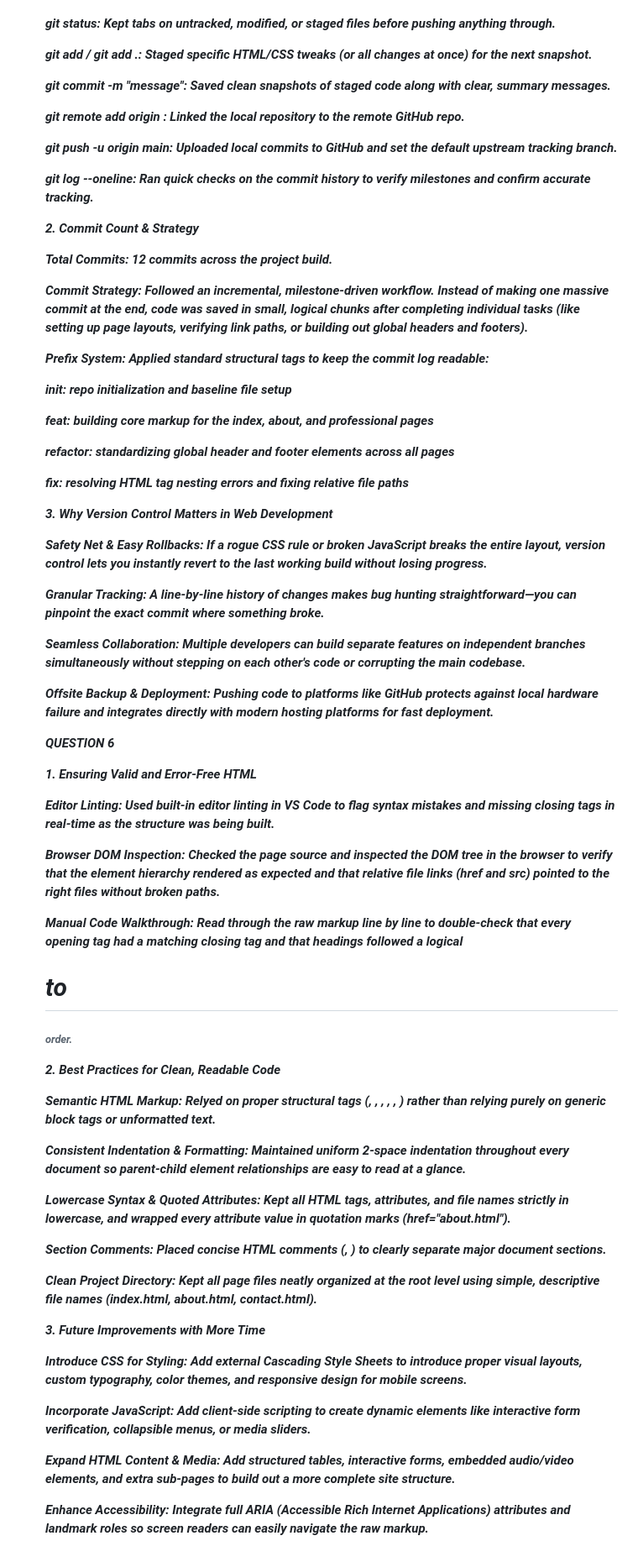
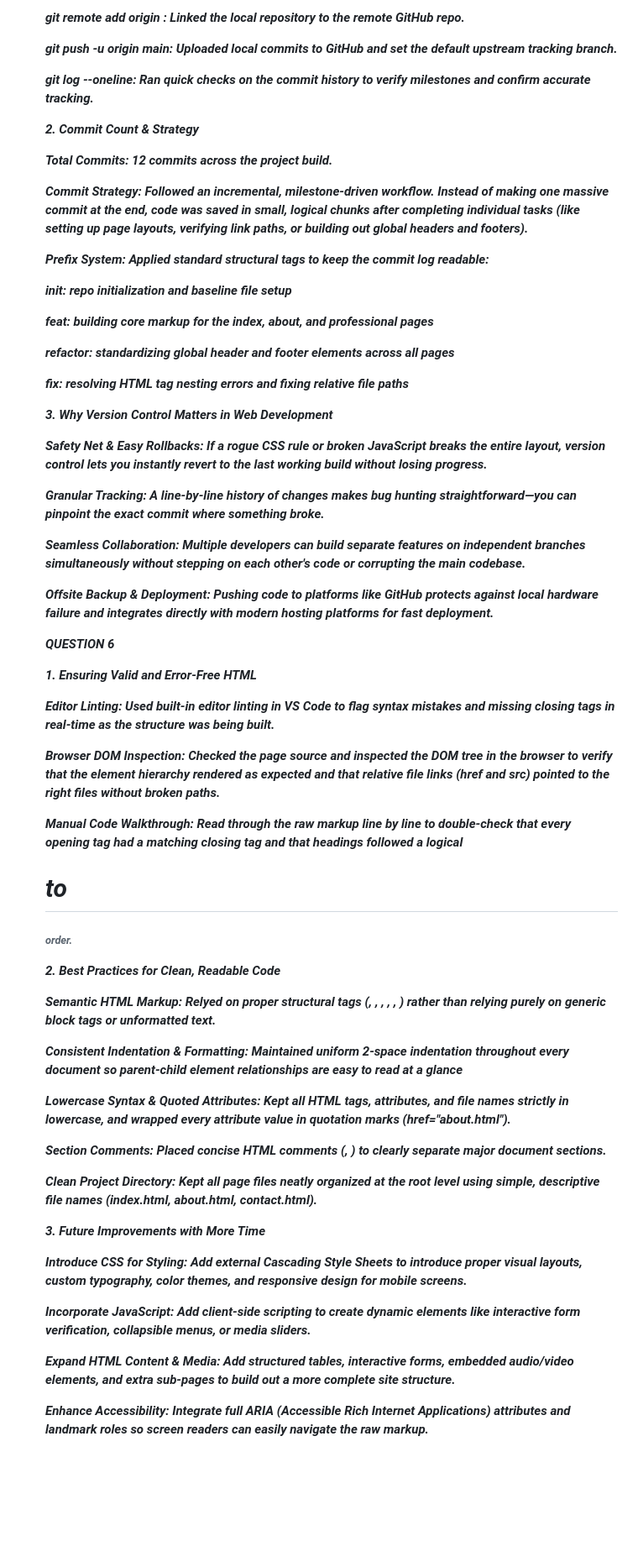
Before and after one commit to cubimbuzi/IWD, a Markdown page: README.md, the part around one of its changes. Shown at 84% size. Drawn GitHub-style; blank space fills up the shorter version.

Commit message:
Update README with new student info

```diff
--- a/README.md
+++ b/README.md
@@ -131,26 +76,9 @@ HTML Cleanup: I reviewed the code to fix any tag nesting and closing issues, ens
 
+ git remote add origin <URL>: Linked the local repository to the remote GitHub repo.
 
-&#x20;   git status: Kept tabs on untracked, modified, or staged files before pushing anything through.
+git push -u origin main: Uploaded local commits to GitHub and set the default upstream tracking branch.
 
-
-
-&#x20;   git add <file> / git add .: Staged specific HTML/CSS tweaks (or all changes at once) for the next snapshot.
-
-
-
-&#x20;   git commit -m "message": Saved clean snapshots of staged code along with clear, summary messages.
-
-
-
-&#x20;   git remote add origin <URL>: Linked the local repository to the remote GitHub repo.
-
-
-
-&#x20;   git push -u origin main: Uploaded local commits to GitHub and set the default upstream tracking branch.
-
-
-
-&#x20;   git log --oneline: Ran quick checks on the commit history to verify milestones and confirm accurate tracking.
+ git log --oneline: Ran quick checks on the commit history to verify milestones and confirm accurate tracking.
 
 
 
@@ -164,39 +92,22 @@ Total Commits: 12 commits across the project build.
 
 Commit Strategy: Followed an incremental, milestone-driven workflow. Instead of making one massive commit at the end, code was saved in small, logical chunks after completing individual tasks (like setting up page layouts, verifying link paths, or building out global headers and footers).
 
-
-
 Prefix System: Applied standard structural tags to keep the commit log readable:
 
+init: repo initialization and baseline file setup
 
+feat: building core markup for the index, about, and professional pages
 
-&#x20;       init: repo initialization and baseline file setup
+refactor: standardizing global header and footer elements across all pages
 
-
-
-&#x20;       feat: building core markup for the index, about, and professional pages
-
-
-
-&#x20;       refactor: standardizing global header and footer elements across all pages
-
-
-
-&#x20;       fix: resolving HTML tag nesting errors and fixing relative file paths
-
+fix: resolving HTML tag nesting errors and fixing relative file paths
 
 
 3\. Why Version Control Matters in Web Development
 
-
-
 Safety Net \& Easy Rollbacks: If a rogue CSS rule or broken JavaScript breaks the entire layout, version control lets you instantly revert to the last working build without losing progress.
 
-
-
 Granular Tracking: A line-by-line history of changes makes bug hunting straightforward—you can pinpoint the exact commit where something broke.
-
-
 
 Seamless Collaboration: Multiple developers can build separate features on independent branches simultaneously without stepping on each other's code or corrupting the main codebase.
 
@@ -205,65 +116,34 @@ Seamless Collaboration: Multiple developers can build separate features on indep
 Offsite Backup \& Deployment: Pushing code to platforms like GitHub protects against local hardware failure and integrates directly with modern hosting platforms for fast deployment.
 
 
-
-
-
 **QUESTION 6**
 
 1\. Ensuring Valid and Error-Free HTML
 
-
-
 Editor Linting: Used built-in editor linting in VS Code to flag syntax mistakes and missing closing tags in real-time as the structure was being built.
-
-
 
 Browser DOM Inspection: Checked the page source and inspected the DOM tree in the browser to verify that the element hierarchy rendered as expected and that relative file links (href and src) pointed to the right files without broken paths.
 
-
-
 Manual Code Walkthrough: Read through the raw markup line by line to double-check that every opening tag had a matching closing tag and that headings followed a logical <h1> to <h6> order.
-
-
 
 2\. Best Practices for Clean, Readable Code
 
-
-
 Semantic HTML Markup: Relyed on proper structural tags (<header>, <nav>, <main>, <section>, <article>, <footer>) rather than relying purely on generic block tags or unformatted text.
 
-
-
-Consistent Indentation \& Formatting: Maintained uniform 2-space indentation throughout every document so parent-child element relationships are easy to read at a glance.
-
-
+Consistent Indentation \& Formatting: Maintained uniform 2-space indentation throughout every document so parent-child element relationships are easy to read at a glance
 
 Lowercase Syntax \& Quoted Attributes: Kept all HTML tags, attributes, and file names strictly in lowercase, and wrapped every attribute value in quotation marks (href="about.html").
 
-
-
 Section Comments: Placed concise HTML comments (<!-- Navigation Bar -->, <!-- Main Content Area -->) to clearly separate major document sections.
-
-
 
 Clean Project Directory: Kept all page files neatly organized at the root level using simple, descriptive file names (index.html, about.html, contact.html).
 
-
-
 3\. Future Improvements with More Time
-
-
 
 Introduce CSS for Styling: Add external Cascading Style Sheets to introduce proper visual layouts, custom typography, color themes, and responsive design for mobile screens.
 
-
-
 Incorporate JavaScript: Add client-side scripting to create dynamic elements like interactive form verification, collapsible menus, or media sliders.
-
-
 
 Expand HTML Content \& Media: Add structured tables, interactive forms, embedded audio/video elements, and extra sub-pages to build out a more complete site structure.
 
-
-
 Enhance Accessibility: Integrate full ARIA (Accessible Rich Internet Applications) attributes and landmark roles so screen readers can easily navigate the raw markup.
```
Also changed, not shown: other parts of README.md (+9 -64 lines).
